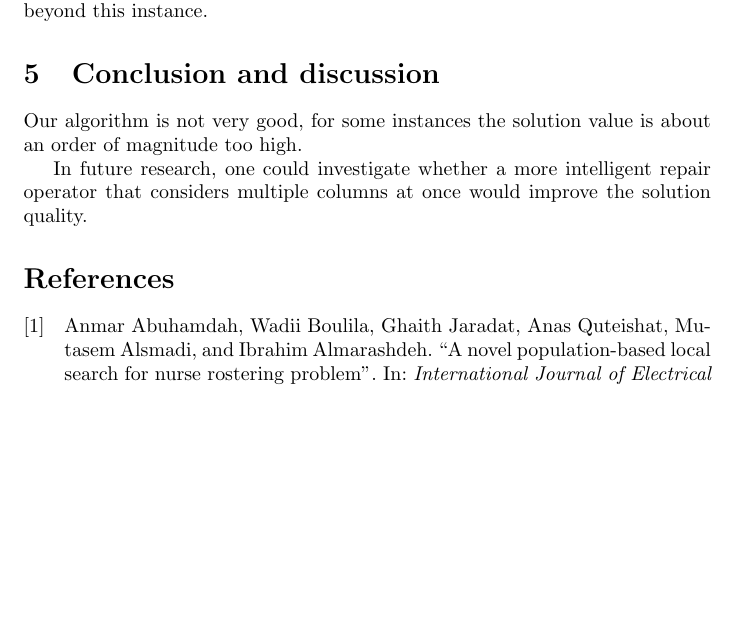
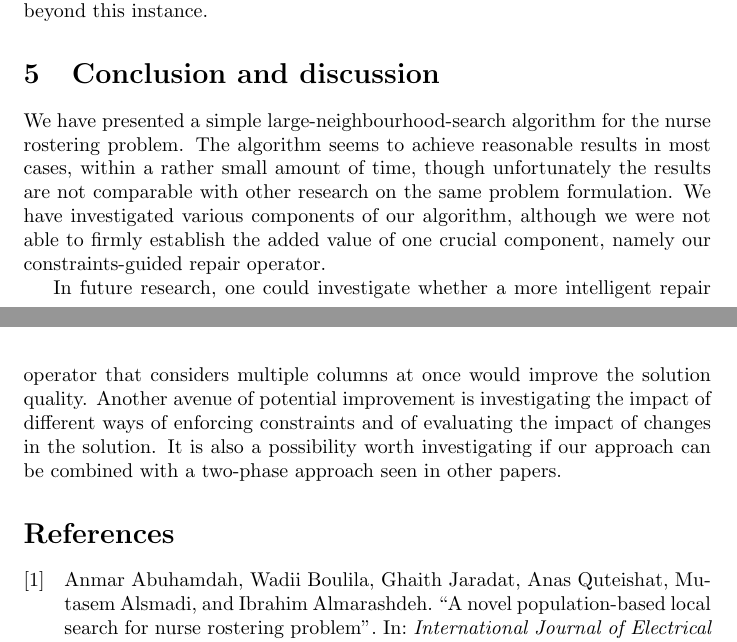
Before and after one commit to pjvm742/nurses, a LaTeX document (report/report.tex): part of page 8 of 9 before the commit and two parts of pages 7 and 9 of 10 after it, the two joined at a grey line, cut so that both start at the same text, the shorter picture padded with empty space. Compiled offline with pdfLaTeX.

Commit message:
as handed in

```diff
--- a/report/report.tex
+++ b/report/report.tex
@@ -293,10 +294,13 @@ For this instance, it seems that using the destroy operator with more than 4 con
 
 \section{Conclusion and discussion}
 
-Our algorithm is not very good, for some instances the solution value is about an order of magnitude too high.
+We have presented a simple large-neighbourhood-search algorithm for the nurse rostering problem.
+The algorithm seems to achieve reasonable results in most cases, within a rather small amount of time, though unfortunately the results are not comparable with other research on the same problem formulation.
+We have investigated various components of our algorithm, although we were not able to firmly establish the added value of one crucial component, namely our constraints-guided repair operator.
 
 In future research, one could investigate whether a more intelligent repair operator that considers multiple columns at once would improve the solution quality.
-
+Another avenue of potential improvement is investigating the impact of different ways of enforcing constraints and of evaluating the impact of changes in the solution.
+It is also a possibility worth investigating if our approach can be combined with a two-phase approach seen in other papers.
 
 \printbibliography
 
```
Also changed, not shown: report/report.tex (1 more changed lines), 1 other file.
